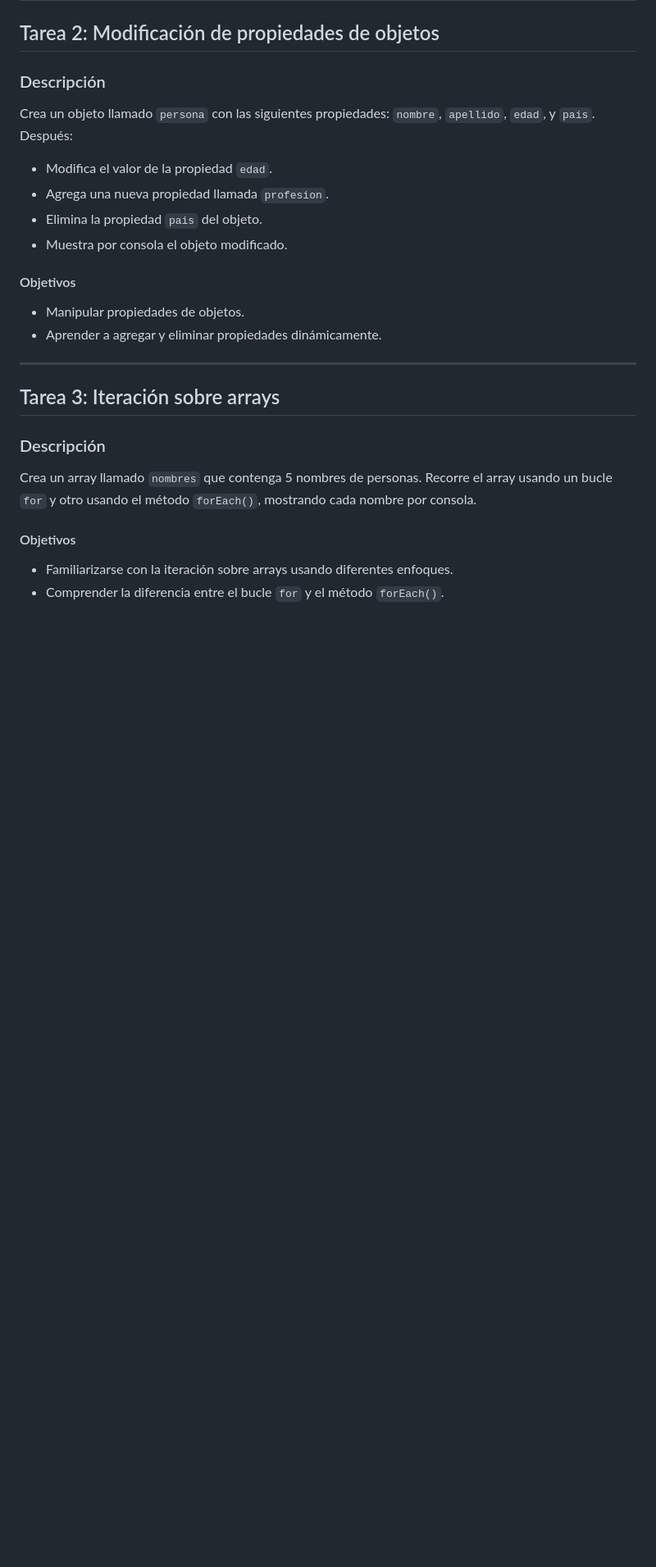
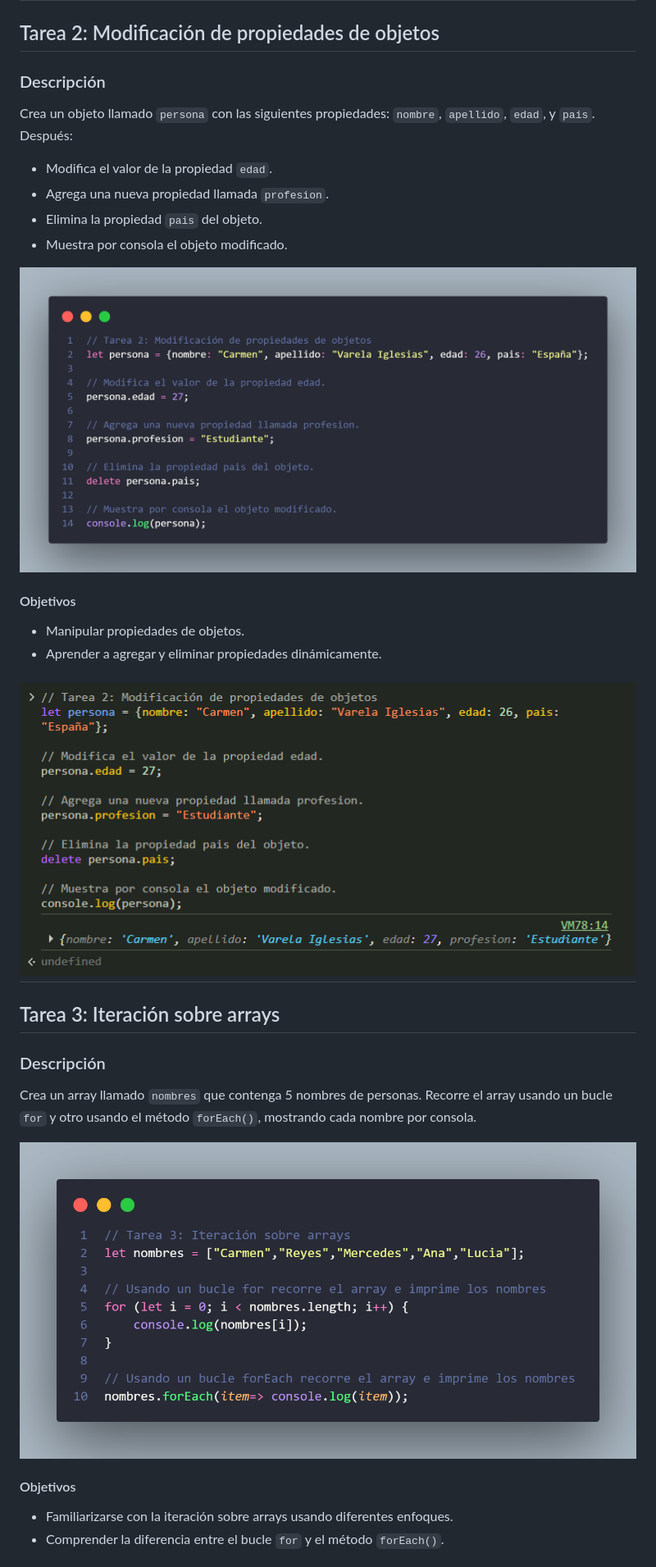
Before and after one commit to varelaiglesiascarmen/VarelaIglesiasCarmenDWEC_StudentBook, a Markdown page: VarelaIglesiasCarmen_Act6_Array/README.md, the part around one of its changes. Shown at 82% size. Rendered like a GitHub page; blank space fills up the shorter version.

```diff
--- a/VarelaIglesiasCarmen_Act6_Array/README.md
+++ b/VarelaIglesiasCarmen_Act6_Array/README.md
@@ -24,10 +27,13 @@ Crea un objeto llamado `persona` con las siguientes propiedades: `nombre`, `apel
 - Elimina la propiedad `pais` del objeto.
 - Muestra por consola el objeto modificado.
 
+![Code](img/code/code2.png)
+
 #### Objetivos
 - Manipular propiedades de objetos.
 - Aprender a agregar y eliminar propiedades dinámicamente.
 
+![Check](img/check/check2.png)
 ---
 
 ## Tarea 3: Iteración sobre arrays
@@ -35,6 +41,8 @@ Crea un objeto llamado `persona` con las siguientes propiedades: `nombre`, `apel
 ### Descripción
 Crea un array llamado `nombres` que contenga 5 nombres de personas. Recorre el array usando un bucle `for` y otro usando el método `forEach()`, mostrando cada nombre por consola.
 
+![Code](img/code/code3.png)
+
 #### Objetivos
 - Familiarizarse con la iteración sobre arrays usando diferentes enfoques.
 - Comprender la diferencia entre el bucle `for` y el método `forEach()`.
```
Also changed, not shown: other parts of VarelaIglesiasCarmen_Act6_Array/README.md (+26 -0 lines).
